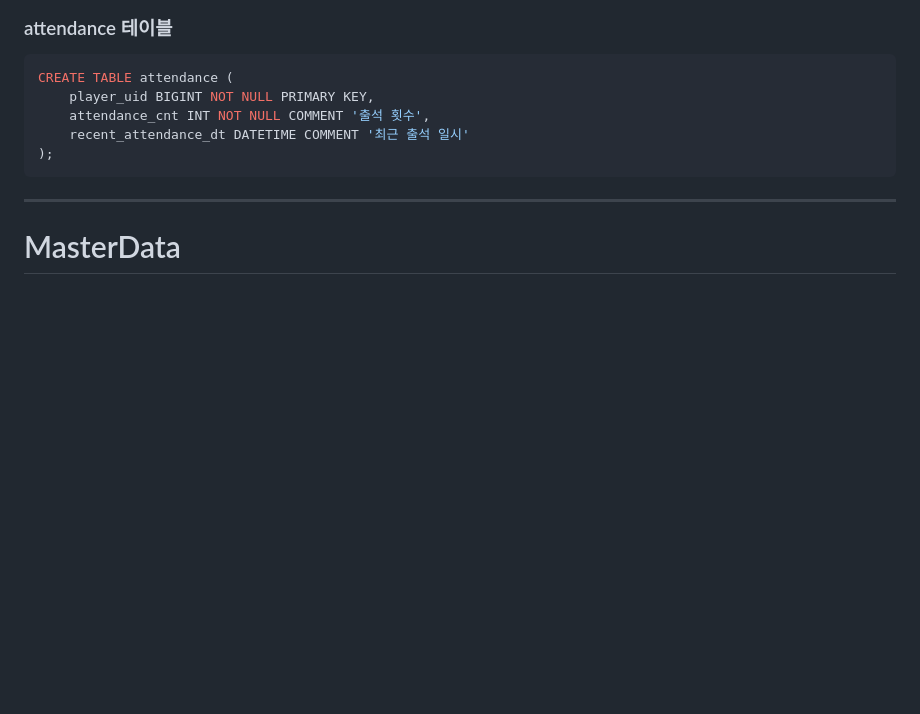
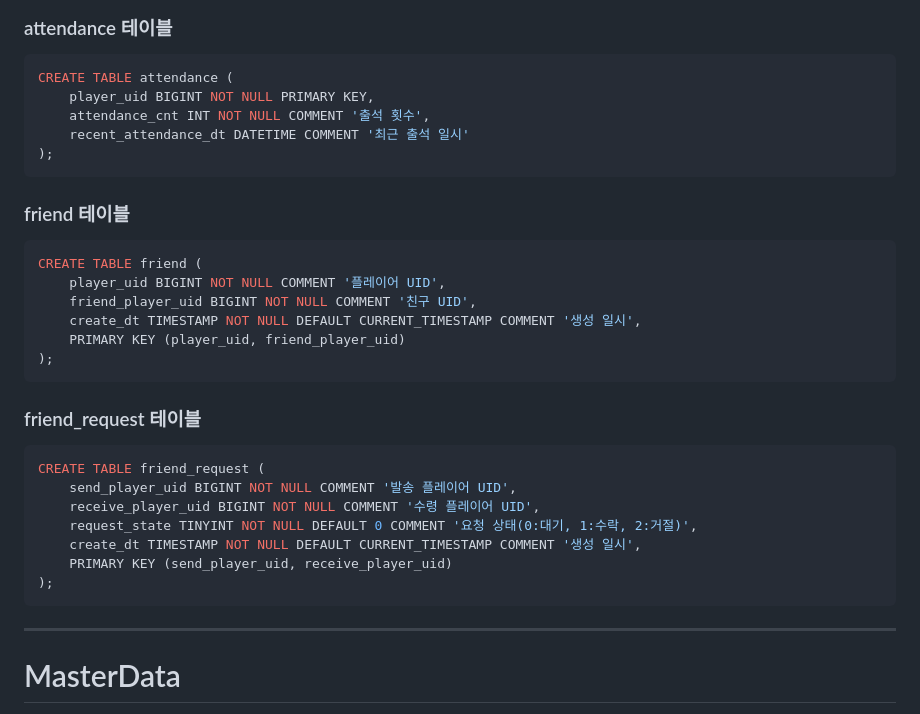
Before and after one commit to yujinS0/Omok-Game, a Markdown page: DB.md, the part around the change. Rendered like a GitHub page; blank space fills up the shorter version.

````diff
--- a/DB.md
+++ b/DB.md
@@ -91,6 +91,32 @@ CREATE TABLE attendance (
 );
 ```
 
+
+### friend 테이블
+
+```sql
+CREATE TABLE friend (
+    player_uid BIGINT NOT NULL COMMENT '플레이어 UID',
+    friend_player_uid BIGINT NOT NULL COMMENT '친구 UID',
+    create_dt TIMESTAMP NOT NULL DEFAULT CURRENT_TIMESTAMP COMMENT '생성 일시',
+    PRIMARY KEY (player_uid, friend_player_uid)
+);
+```
+
+
+### friend_request 테이블
+
+```sql
+CREATE TABLE friend_request (
+    send_player_uid BIGINT NOT NULL COMMENT '발송 플레이어 UID',
+    receive_player_uid BIGINT NOT NULL COMMENT '수령 플레이어 UID',
+    request_state TINYINT NOT NULL DEFAULT 0 COMMENT '요청 상태(0:대기, 1:수락, 2:거절)',
+    create_dt TIMESTAMP NOT NULL DEFAULT CURRENT_TIMESTAMP COMMENT '생성 일시',
+    PRIMARY KEY (send_player_uid, receive_player_uid)
+);
+```
+
+
 --------------------
 # MasterData
 
````
